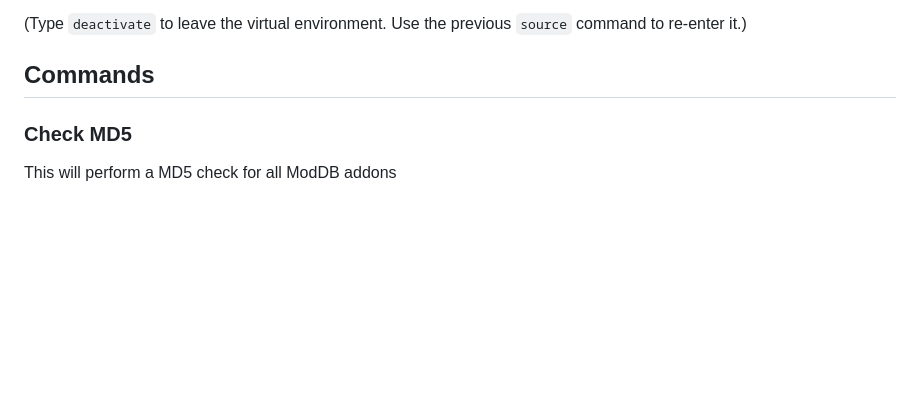
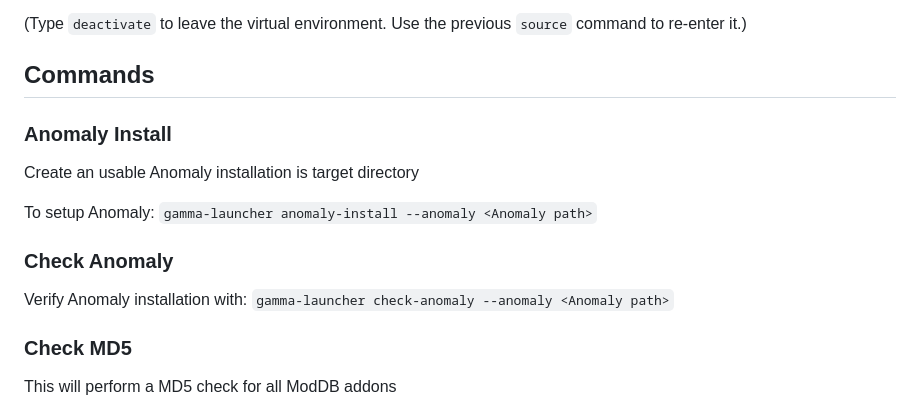
Before and after one commit to Mord3rca/gamma-launcher, a Markdown page: README.md, the part around the change. Drawn GitHub-style; blank space fills up the shorter version.

Commit message:
Update README.md with `check-anomaly` and `anomaly-install` comands

```diff
--- a/README.md
+++ b/README.md
@@ -33,6 +33,16 @@ If all went well, you can now use the `gamma-launcher` command as intended.
 (Type `deactivate` to leave the virtual environment. Use the previous `source` command to re-enter it.)
 
 ## Commands
+
+### Anomaly Install
+
+Create an usable Anomaly installation is target directory
+
+To setup Anomaly:  `gamma-launcher anomaly-install --anomaly <Anomaly path>`
+
+### Check Anomaly
+
+Verify Anomaly installation with:  `gamma-launcher check-anomaly --anomaly <Anomaly path>`
 
 ### Check MD5
 
```
